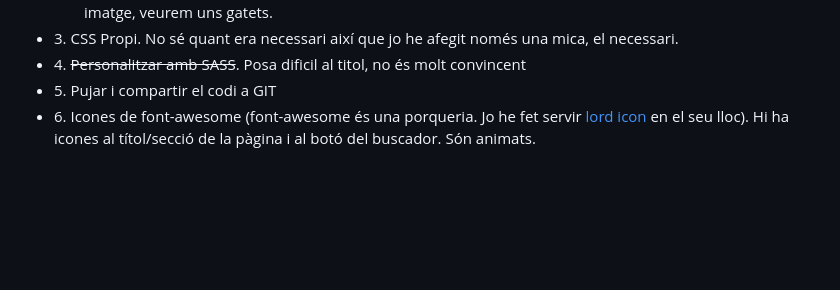
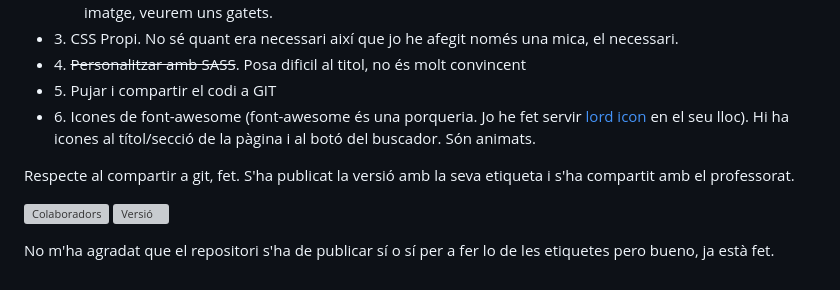
Before and after one commit to marcjaengarrido/rss, a Markdown page: readmegithub.md, the part around the change. Rendered like a GitHub page; blank space fills up the shorter version; grey boxes are pictures that could not be loaded.

```diff
--- a/readmegithub.md
+++ b/readmegithub.md
@@ -114,6 +114,12 @@ git push heroku master
 * 5\. Pujar i compartir el codi a GIT
 * 6\. Icones de font-awesome (font-awesome és una porqueria. Jo he fet servir [lord icon](https://lordicon.com) en el seu lloc). Hi ha icones al títol/secció de la pàgina i al botó del buscador. Són animats.
 
+Respecte al compartir a git, fet. S'ha publicat la versió amb la seva etiqueta i s'ha compartit amb el professorat.
+
+![Colaboradors](https://github.com/marcjaengarrido/daw/assets/102189955/95f1f0a6-6233-4366-812e-8c238ce491d3)
+![Versió](https://github.com/marcjaengarrido/daw/assets/102189955/4ff3cbbb-0be8-4ee6-8544-1cf23025b1d9)
+
+No m'ha agradat que el repositori s'ha de publicar sí o sí per a fer lo de les etiquetes pero bueno, ja està fet.
 <!-- No se puede hacer esto?
 
 1. Hola
```
